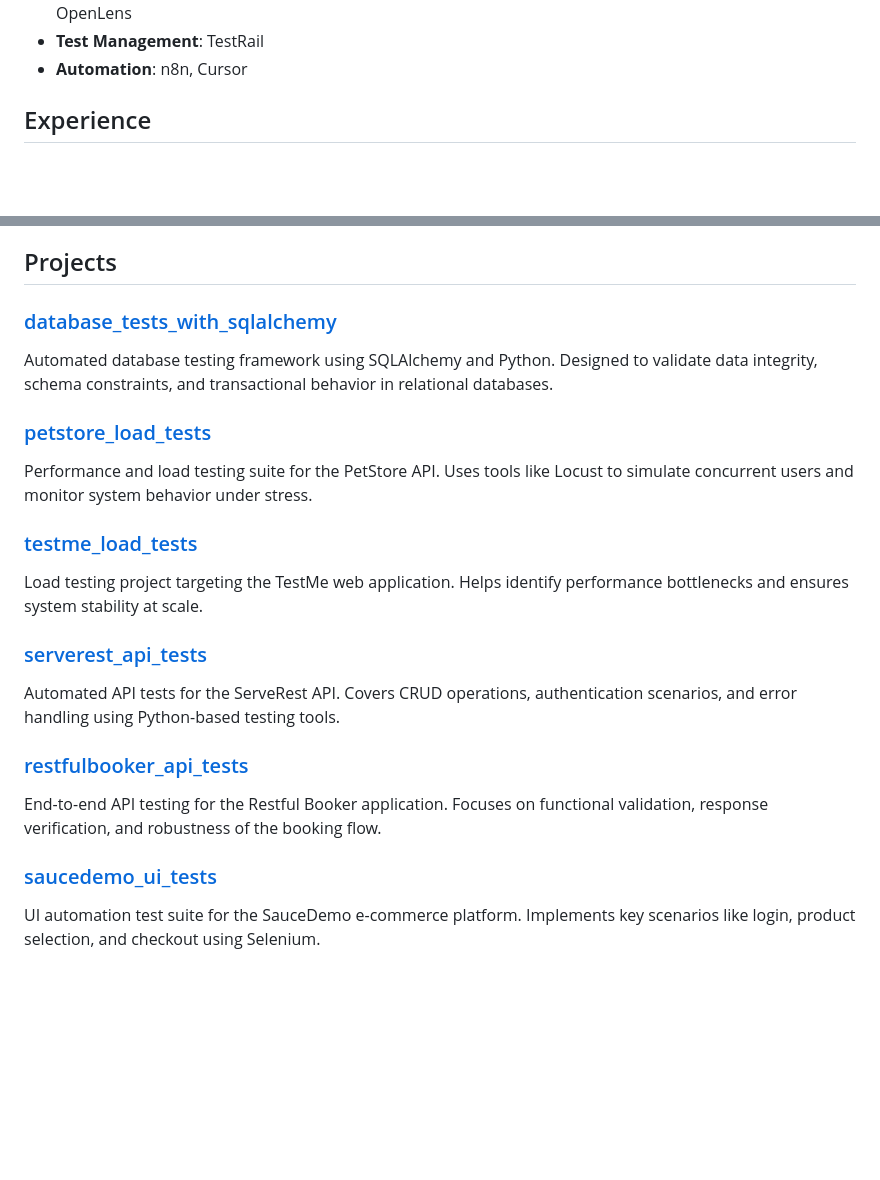
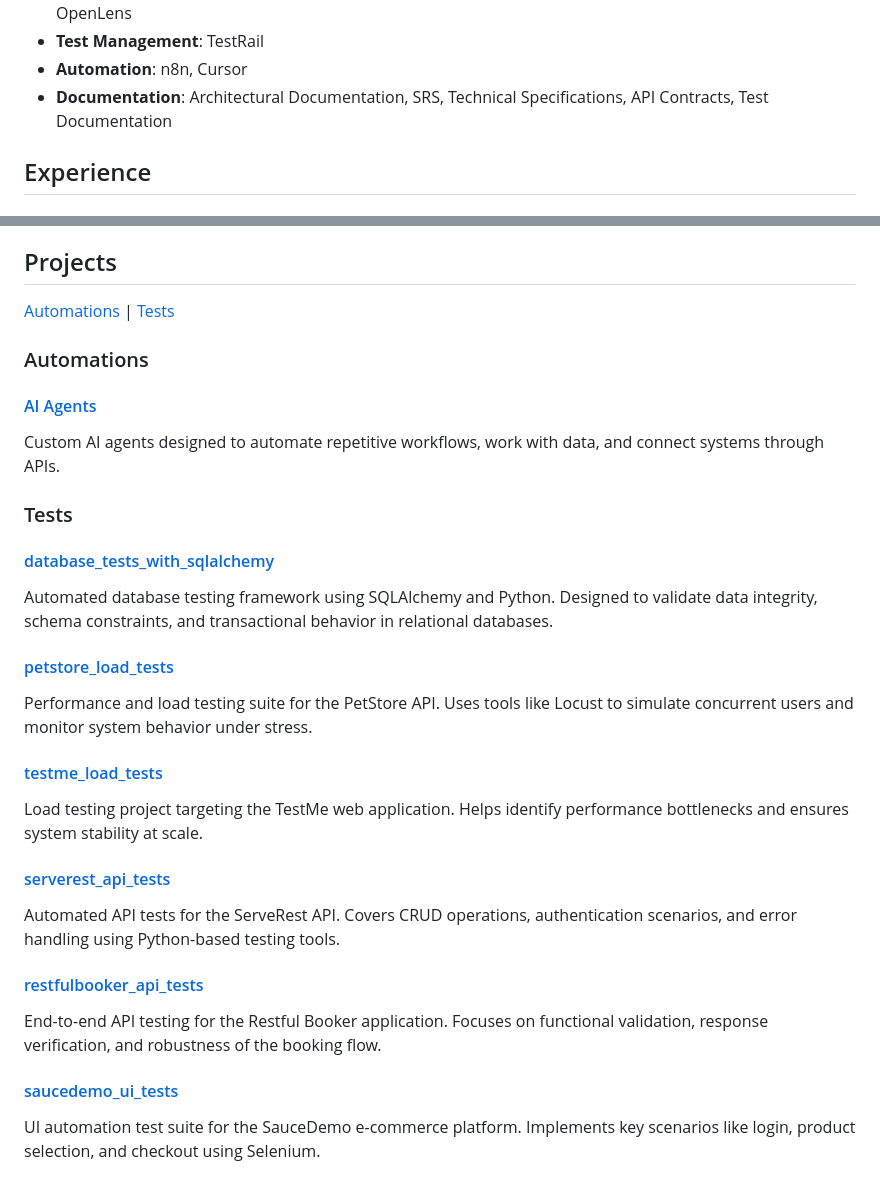
Before and after one commit to serhiismetanskyi/serhiismetanskyi.cv, a Markdown page: README.md, 2 parts joined by grey strips. Drawn GitHub-style; blank space fills up the shorter version.

```diff
--- a/README.md
+++ b/README.md
@@ -27,6 +27,7 @@ Currently, I focus on testing LLMs, AI agents, and Machine Learning projects, wi
 - **Logging & Monitoring**: AWS CloudWatch, OpenSearch, Elasticsearch/Kibana, Sentry, New Relic, Grafana, OpenLens
 - **Test Management**: TestRail
 - **Automation**: n8n, Cursor
+- **Documentation**: Architectural Documentation, SRS, Technical Specifications, API Contracts, Test Documentation
 
 ## Experience
 
@@ -54,22 +55,31 @@ Currently, I focus on testing LLMs, AI agents, and Machine Learning projects, wi
 
 ## Projects
 
-### [database_tests_with_sqlalchemy](https://github.com/serhiismetanskyi/database_tests_with_sqlalchemy)
+[Automations](###automations) | [Tests](###tests)
+
+### Automations
+
+#### [AI Agents](https://a8n.serhiismetanskyi.cv/#cases)
+Custom AI agents designed to automate repetitive workflows, work with data, and connect systems through APIs.
+
+### Tests
+
+#### [database_tests_with_sqlalchemy](https://github.com/serhiismetanskyi/database_tests_with_sqlalchemy)
 Automated database testing framework using SQLAlchemy and Python. Designed to validate data integrity, schema constraints, and transactional behavior in relational databases.
 
-### [petstore_load_tests](https://github.com/serhiismetanskyi/petstore_load_tests)
+#### [petstore_load_tests](https://github.com/serhiismetanskyi/petstore_load_tests)
 Performance and load testing suite for the PetStore API. Uses tools like Locust to simulate concurrent users and monitor system behavior under stress.
 
-### [testme_load_tests](https://github.com/serhiismetanskyi/testme_load_tests)
+#### [testme_load_tests](https://github.com/serhiismetanskyi/testme_load_tests)
 Load testing project targeting the TestMe web application. Helps identify performance bottlenecks and ensures system stability at scale.
 
-### [serverest_api_tests](https://github.com/serhiismetanskyi/serverest_api_tests)
+#### [serverest_api_tests](https://github.com/serhiismetanskyi/serverest_api_tests)
 Automated API tests for the ServeRest API. Covers CRUD operations, authentication scenarios, and error handling using Python-based testing tools.
 
-### [restfulbooker_api_tests](https://github.com/serhiismetanskyi/restfulbooker_api_tests)
+#### [restfulbooker_api_tests](https://github.com/serhiismetanskyi/restfulbooker_api_tests)
 End-to-end API testing for the Restful Booker application. Focuses on functional validation, response verification, and robustness of the booking flow.
 
-### [saucedemo_ui_tests](https://github.com/serhiismetanskyi/saucedemo_ui_tests)
+#### [saucedemo_ui_tests](https://github.com/serhiismetanskyi/saucedemo_ui_tests)
 UI automation test suite for the SauceDemo e-commerce platform. Implements key scenarios like login, product selection, and checkout using Selenium.
 
 
```
